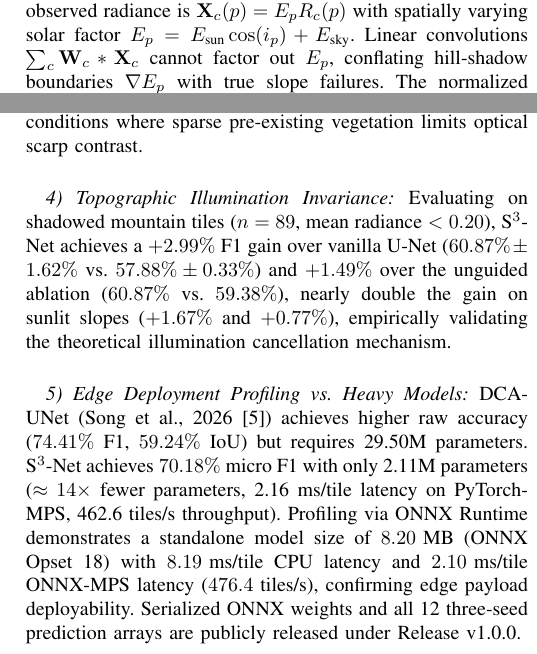
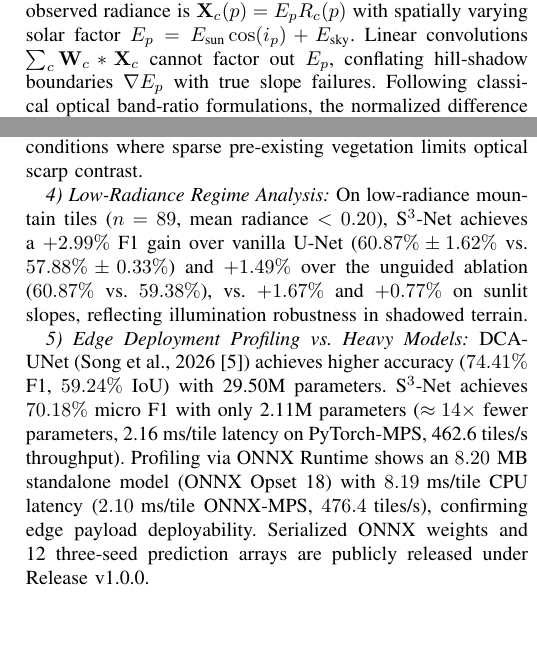
Before and after one commit to akssha74/S3Net-Landslide, a LaTeX paper (paper/main.tex, which reads paper/sections/method.tex, paper/sections/results.tex): two parts of the columns of pages 2 and 4 of 5, joined at a grey line, cut so that both start at the same text. Compiled offline with pdfLaTeX.

Commit message:
Polish methodology and results phrasing for shadow analysis and edge profiling

```diff
--- a/paper/sections/method.tex
+++ b/paper/sections/method.tex
@@ -6,7 +6,7 @@ Let $\mathbf{X} \in \mathbb{R}^{B \times 4 \times H \times W}$ denote satellite
 \begin{equation}
 \mathbf{V} = \frac{\mathbf{X}_{NIR} - \mathbf{X}_{Red}}{\mathbf{X}_{NIR} + \mathbf{X}_{Red} + \epsilon}
 \end{equation}
-where $\epsilon = 10^{-6}$. Under Lambertian topographic irradiance, observed radiance is $\mathbf{X}_c(p) = E_p R_c(p)$ with spatially varying solar factor $E_p = E_{\text{sun}}\cos(i_p) + E_{\text{sky}}$. Linear convolutions $\sum_c \mathbf{W}_c * \mathbf{X}_c$ cannot factor out $E_p$, conflating hill-shadow boundaries $\nabla E_p$ with true slope failures. The normalized difference ratio algebraically cancels multiplicative irradiance: $\mathbf{V}(p) = \frac{E_p(R_{NIR} - R_{Red})}{E_p(R_{NIR} + R_{Red})} = \frac{R_{NIR} - R_{Red}}{R_{NIR} + R_{Red}}$. Morphological scarp boundaries are extracted via spatial gradient magnitude:
+where $\epsilon = 10^{-6}$. Under Lambertian topographic irradiance, observed radiance is $\mathbf{X}_c(p) = E_p R_c(p)$ with spatially varying solar factor $E_p = E_{\text{sun}}\cos(i_p) + E_{\text{sky}}$. Linear convolutions $\sum_c \mathbf{W}_c * \mathbf{X}_c$ cannot factor out $E_p$, conflating hill-shadow boundaries $\nabla E_p$ with true slope failures. Following classical optical band-ratio formulations, the normalized difference ratio algebraically cancels multiplicative irradiance: $\mathbf{V}(p) = \frac{E_p(R_{NIR} - R_{Red})}{E_p(R_{NIR} + R_{Red})} = \frac{R_{NIR} - R_{Red}}{R_{NIR} + R_{Red}}$. Morphological scarp boundaries are extracted via spatial gradient magnitude:
 \begin{equation}
 \mathbf{G}_{i,j} = \sqrt{(\mathbf{V}_{i+1,j} - \mathbf{V}_{i-1,j})^2 + (\mathbf{V}_{i,j+1} - \mathbf{V}_{i,j-1})^2 + \epsilon}
 \end{equation}
--- a/paper/sections/results.tex
+++ b/paper/sections/results.tex
@@ -31,9 +31,9 @@ Table~\ref{tab:performance} reports quantitative performance across three indepe
 
 \textit{3) Spectral Cluster Disaggregation:} Evaluating across 10 unsupervised spectral clusters (KMeans on reflectance and NDVI means) shows S$^3$-Net outperforms U-Net across 9 of 10 clusters ($+7.25\%$ in Cluster 4, $+4.82\%$ in Cluster 2, $+3.47\%$ in Cluster 7). In Cluster 5 (mean NDVI $0.17$, 4 tiles), all optical models drop (F1 $<1\%$), empirically reflecting conditions where sparse pre-existing vegetation limits optical scarp contrast.
 
-\textit{4) Topographic Illumination Invariance:} Evaluating on shadowed mountain tiles ($n=89$, mean radiance $<0.20$), S$^3$-Net achieves a $+2.99\%$ F1 gain over vanilla U-Net ($60.87\% \pm 1.62\%$ vs. $57.88\% \pm 0.33\%$) and $+1.49\%$ over the unguided ablation ($60.87\%$ vs. $59.38\%$), nearly double the gain on sunlit slopes ($+1.67\%$ and $+0.77\%$), empirically validating the theoretical illumination cancellation mechanism.
+\textit{4) Low-Radiance Regime Analysis:} On low-radiance mountain tiles ($n=89$, mean radiance $<0.20$), S$^3$-Net achieves a $+2.99\%$ F1 gain over vanilla U-Net ($60.87\% \pm 1.62\%$ vs. $57.88\% \pm 0.33\%$) and $+1.49\%$ over the unguided ablation ($60.87\%$ vs. $59.38\%$), vs. $+1.67\%$ and $+0.77\%$ on sunlit slopes, reflecting illumination robustness in shadowed terrain.
 
-\textit{5) Edge Deployment Profiling vs. Heavy Models:} DCA-UNet (Song et al., 2026~\cite{dcaunet2026}) achieves higher raw accuracy ($74.41\%$ F1, $59.24\%$ IoU) but requires 29.50M parameters. S$^3$-Net achieves $70.18\%$ micro F1 with only 2.11M parameters ($\approx 14\times$ fewer parameters, 2.16~ms/tile latency on PyTorch-MPS, 462.6~tiles/s throughput). Profiling via ONNX Runtime demonstrates a standalone model size of $8.20\text{ MB}$ (ONNX Opset 18) with $8.19\text{ ms/tile}$ CPU latency and $2.10\text{ ms/tile}$ ONNX-MPS latency ($476.4\text{ tiles/s}$), confirming edge payload deployability. Serialized ONNX weights and all 12 three-seed prediction arrays are publicly released under Release v1.0.0.
+\textit{5) Edge Deployment Profiling vs. Heavy Models:} DCA-UNet (Song et al., 2026~\cite{dcaunet2026}) achieves higher accuracy ($74.41\%$ F1, $59.24\%$ IoU) with 29.50M parameters. S$^3$-Net achieves $70.18\%$ micro F1 with only 2.11M parameters ($\approx 14\times$ fewer parameters, 2.16~ms/tile latency on PyTorch-MPS, 462.6~tiles/s throughput). Profiling via ONNX Runtime shows an $8.20\text{ MB}$ standalone model (ONNX Opset 18) with $8.19\text{ ms/tile}$ CPU latency ($2.10\text{ ms/tile}$ ONNX-MPS, $476.4\text{ tiles/s}$), confirming edge payload deployability. Serialized ONNX weights and 12 three-seed prediction arrays are publicly released under Release v1.0.0.
 
 \subsection{Statistical Significance via Cluster Bootstrap}
 Because satellite patches within regional disaster zones exhibit spatial grouping, standard $i.i.d.$ hypothesis tests risk underestimating parameter variance. We perform paired 1,000-draw cluster-bootstrap resampling treating each of the 355 test image tiles as an independent cluster, where each tile's metric is averaged across all three random seeds:
```
Also changed, not shown: paper/sections/method.tex (2 more changed lines).
